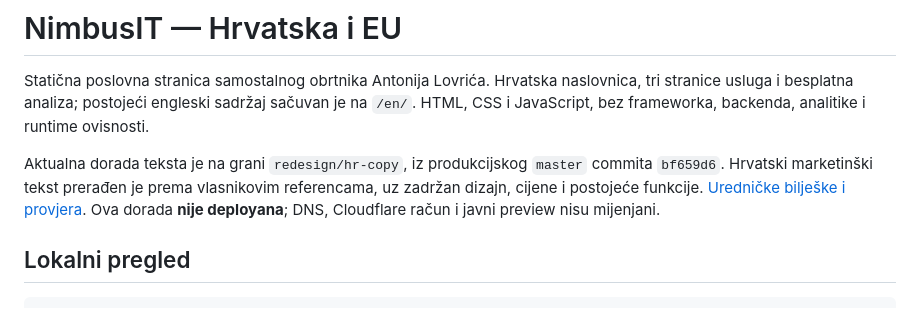
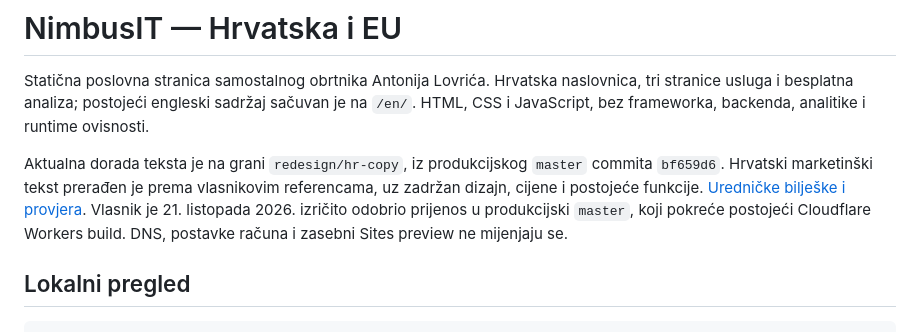
Before and after one commit to alovric98/nimbusIT, a Markdown page: README.md, the part around the change. Drawn GitHub-style.

Commit message:
Record owner approval for Cloudflare production release

```diff
--- a/README.md
+++ b/README.md
@@ -8,8 +8,9 @@ analitike i runtime ovisnosti.
 Aktualna dorada teksta je na grani `redesign/hr-copy`, iz produkcijskog
 `master` commita `bf659d6`. Hrvatski marketinški tekst prerađen je prema
 vlasnikovim referencama, uz zadržan dizajn, cijene i postojeće funkcije.
-[Uredničke bilješke i provjera](docs/copy-hr.md). Ova dorada **nije deployana**;
-DNS, Cloudflare račun i javni preview nisu mijenjani.
+[Uredničke bilješke i provjera](docs/copy-hr.md). Vlasnik je 21. listopada
+2026. izričito odobrio prijenos u produkcijski `master`, koji pokreće postojeći
+Cloudflare Workers build. DNS, postavke računa i zasebni Sites preview ne mijenjaju se.
 
 ## Lokalni pregled
 
```
Also changed, not shown: docs/copy-hr.md (+5 -3 lines).
